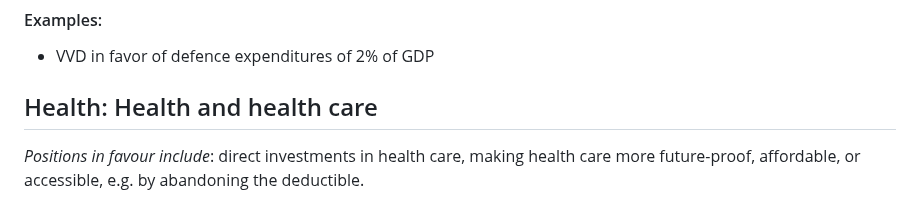
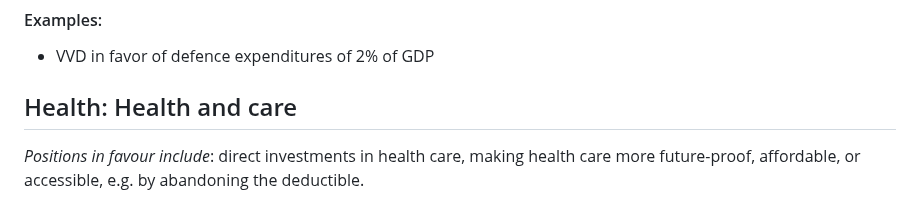
Before and after one commit to vanatteveldt/issuepositions, a Markdown page: annotations/topics-en.md, the part around the change. Drawn GitHub-style.

Commit message:
[Action codebook.yml] Created topic files from topics.yml

```diff
--- a/annotations/topics-en.md
+++ b/annotations/topics-en.md
@@ -15,7 +15,7 @@ _Positions in favour include_: Strong defense/NATO; investment in Defense, a str
 
 
 
-## Health: Health and health care
+## Health: Health and care
 
 _Positions in favour include_: direct investments in health care, making health care more future-proof, affordable, or accessible, e.g. by abandoning the deductible.
 
```
Also changed, not shown: annotations/topics-nl.md (+1 -1 lines).
